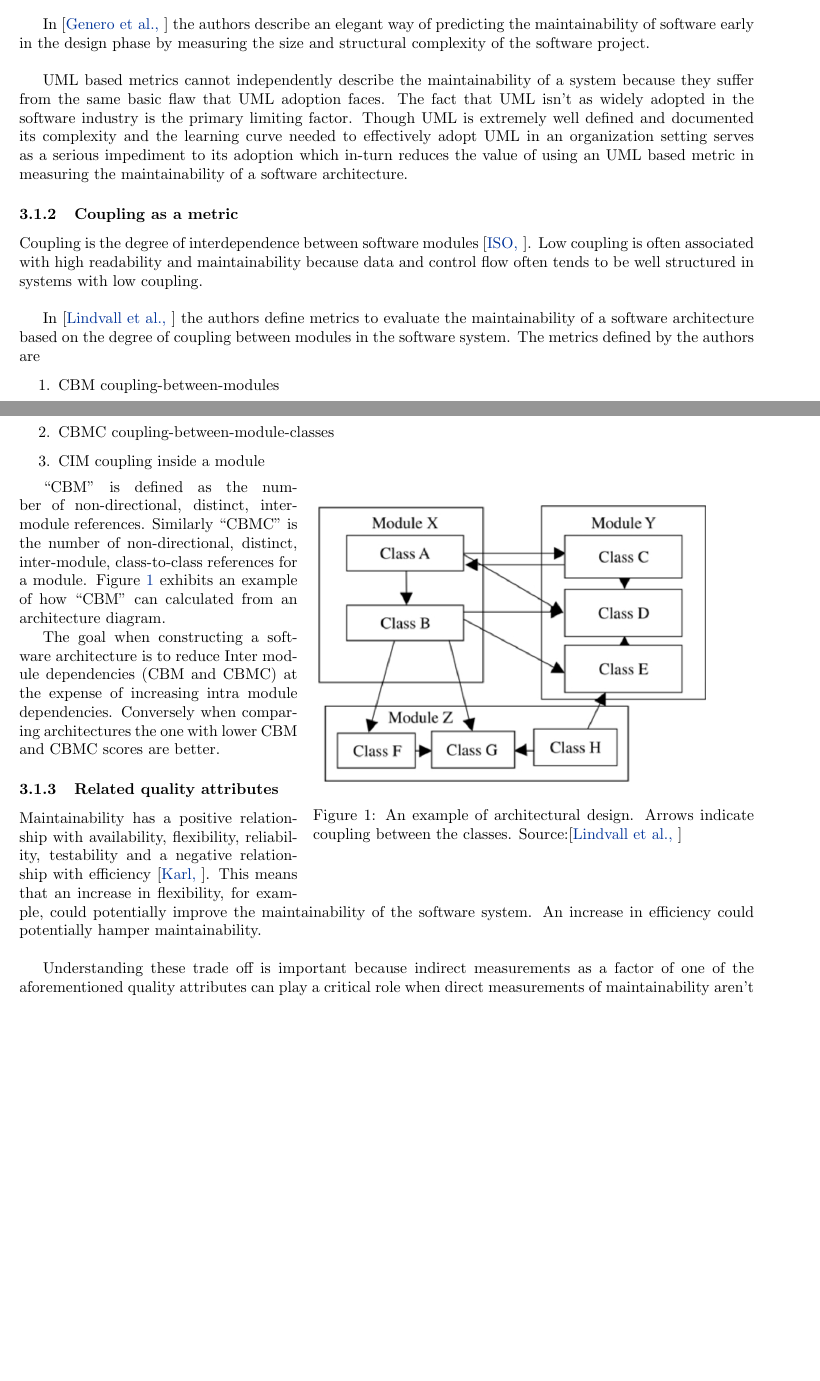
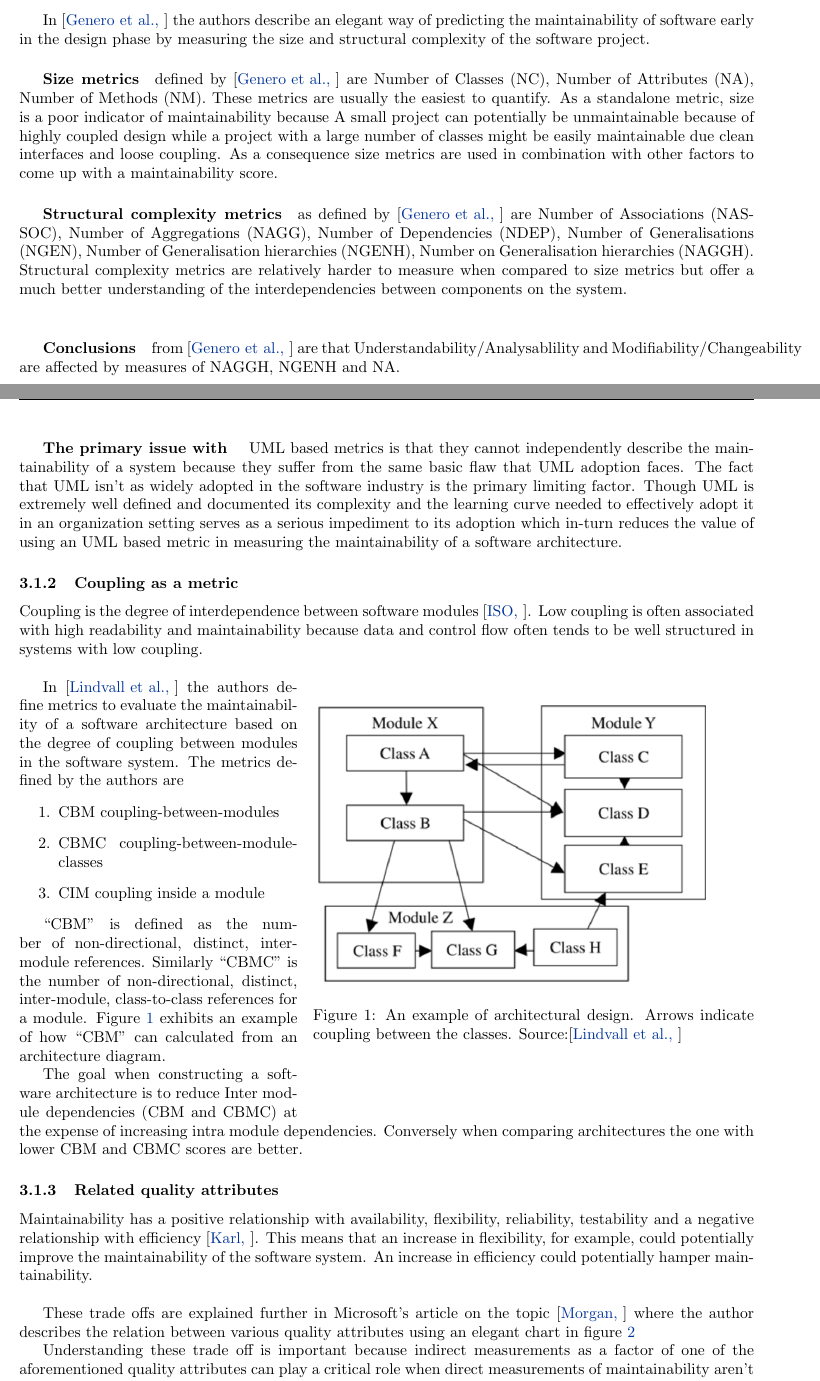
Before and after one commit to gautamk/css555-research-proposal, a LaTeX document (final_submission/final_submission.tex): two parts of pages 3 and 4 of 6 before the commit and two parts of pages 3 and 4 of 7 after it, joined at a grey line, cut so that both start at the same text, the shorter picture padded with empty space. Compiled offline with pdfLaTeX.

```diff
--- a/final_submission/final_submission.tex
+++ b/final_submission/final_submission.tex
@@ -105,9 +105,15 @@
 \subsubsection{UML based metrics}
 One way to measure maintainability is to analyse the class diagram. This is especially useful in projects which use an object oriented programming language and have an existing UML diagram describing the software structure. \\
 
-In \cite{genero_building_2007} the authors describe an elegant way of predicting the maintainability of software early in the design phase by measuring the size and structural complexity of the software project. \\
+In \cite{genero_building_2007} the authors describe an elegant way of predicting the maintainability of software early in the design phase by measuring the size and structural complexity of the software project.
 
-UML based metrics cannot independently describe the maintainability of a system because they suffer from the same basic flaw that UML adoption faces. The fact that UML isn't as widely adopted in the software industry is the primary limiting factor. Though UML is extremely well defined and documented its complexity and the learning curve needed to effectively adopt UML in an organization setting serves as a serious impediment to its adoption which in-turn reduces the value of using an UML based metric in measuring the maintainability of a software architecture.
+\subparagraph{Size metrics} defined by \cite{genero_building_2007} are Number of Classes (NC), Number of Attributes (NA), Number of Methods (NM). These metrics are usually the easiest to quantify. As a standalone metric, size is a poor indicator of maintainability because A small project can potentially be unmaintainable because of highly coupled design while a project with a large number of classes might be easily maintainable due clean interfaces and loose coupling. As a consequence size metrics are used in combination with other factors to come up with a maintainability score.
+
+\subparagraph{Structural complexity metrics} as defined by \cite{genero_building_2007} are Number of Associations (NASSOC), Number of Aggregations (NAGG), Number of Dependencies (NDEP), Number of Generalisations (NGEN), Number of Generalisation hierarchies (NGENH), Number on Generalisation hierarchies (NAGGH). Structural complexity metrics are relatively harder to measure when compared to size metrics but offer a much better understanding of the interdependencies between components on the system.\\
+
+\subparagraph{Conclusions} from \cite{genero_building_2007} are that Understandability/Analysablility and Modifiability/Changeability are affected by measures of NAGGH, NGENH and NA.
+
+\subparagraph{The primary issue with } UML based metrics is that they cannot independently describe the maintainability of a system because they suffer from the same basic flaw that UML adoption faces. The fact that UML isn't as widely adopted in the software industry is the primary limiting factor. Though UML is extremely well defined and documented its complexity and the learning curve needed to effectively adopt it in an organization setting serves as a serious impediment to its adoption which in-turn reduces the value of using an UML based metric in measuring the maintainability of a software architecture.
 
 \subsubsection{Coupling as a metric}
 
@@ -135,6 +144,13 @@
+	\label{fig:qualityAttrs}
+\end{wrapfigure}
+
 
 \subsubsection{Related quality attributes}
 Maintainability has a positive relationship with availability, flexibility, reliability, testability and a negative relationship with efficiency \cite{karl_software_2003}. This means that an increase in flexibility, for example, could potentially improve the maintainability of the software system. An increase in efficiency could potentially hamper maintainability.\\
+
+
+
+These trade offs are explained further in Microsoft's article on the topic \cite{morgan_implementing_2007} where the author describes the relation between various quality attributes using an elegant chart in figure  \ref{fig:qualityAttrs}
 
 Understanding these trade off is important because indirect measurements as a factor of one of the aforementioned quality attributes can play a critical role when direct measurements of maintainability aren't available.
 
```
Also changed, not shown: final_submission/final_submission.bib (+13 -1 lines), final_submission/final_submission.pdf, final_submission/qualityAttributeRelation.png (added), final_submission/final_submission.tex (7 more changed lines).
